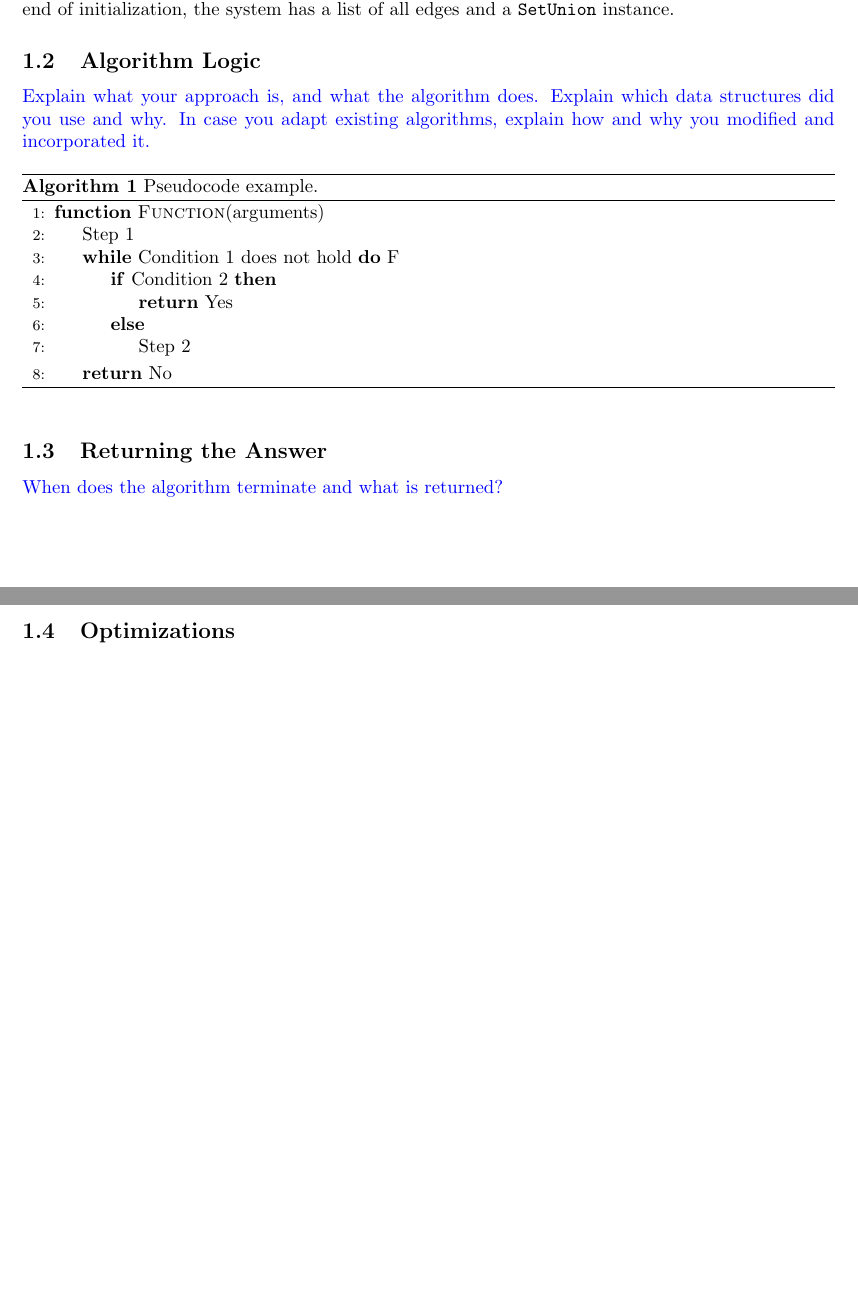
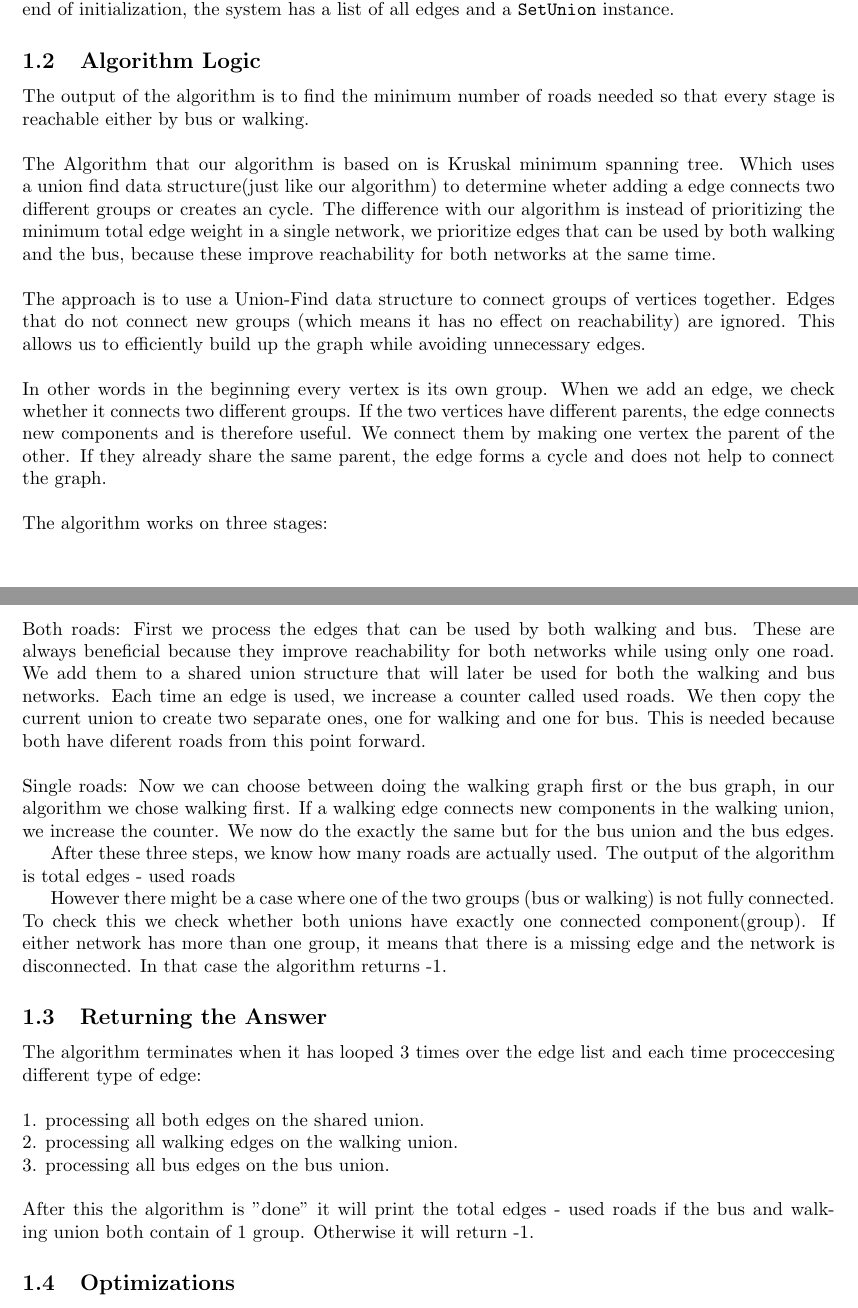
Before and after one commit to Ewawo/a-d-practical-1, a LaTeX document (practical1_documentation.tex): two parts of pages 1 and 2 of 2 before the commit and two parts of pages 1 and 2 of 3 after it, joined at a grey line, cut so that both start at the same text, the shorter picture padded with empty space. Compiled offline with pdfLaTeX.

Commit message:
gerda algorithm logic and return

```diff
--- a/practical1_documentation.tex
+++ b/practical1_documentation.tex
@@ -62,29 +62,61 @@ After parsing, a \texttt{SetUnion} object is created with the number of vertices
 At the end of initialization, the system has a list of all edges and a \texttt{SetUnion} instance.
 
 \subsection{Algorithm Logic}
-\instruction{Explain what your approach is, and what the algorithm does. Explain which data structures did you use and why. In case you adapt existing algorithms, explain how and why you modified and incorporated it.}
+The output of the algorithm is to find the minimum number of roads needed so that every stage is reachable either by bus or walking.
+\\
+\\
+The Algorithm that our algorithm is based on is Kruskal minimum spanning tree. Which uses a union find data structure(just like our algorithm) to determine wheter adding a edge connects two different groups or creates an cycle. The difference with our algorithm is instead of prioritizing the minimum total edge weight in a single network, we prioritize edges that can be used by both walking and the bus, because these improve reachability for both networks at the same time.
+\\
+\\
+The approach is to use a Union-Find data structure to connect groups of vertices together.
+Edges that do not connect new groups (which means it has no effect on reachability) are ignored.
+This allows us to efficiently build up the graph while avoiding unnecessary edges.
+\\
+\\
+In other words in the beginning every vertex is its own group.
+When we add an edge, we check whether it connects two different groups.
+If the two vertices have different parents, the edge connects new components and is therefore useful. We connect them by making one vertex the parent of the other.
+If they already share the same parent, the edge forms a cycle and does not help to connect the graph.
+\\
+\\
+The algorithm works on three stages:
+\\
+\\
+Both roads:
+First we process the edges that can be used by both walking and bus.
+These are always beneficial because they improve reachability for both networks while using only one road.
+We add them to a shared union structure that will later be used for both the walking and bus networks.
+Each time an edge is used, we increase a counter called used roads.
+We then copy the current union to create two separate ones, one for walking and one for bus.
+This is needed because both have diferent roads from this point forward.
+\\
+\\
+Single roads:
+Now we can choose between doing the walking graph first or the bus graph, in our algorithm we chose walking first.
+If a walking edge connects new components in the walking union, we increase the counter.
+We now do the exactly the same but for the bus union and the bus edges.
 
-\begin{algorithm}[h!]
-    \caption{Pseudocode example.}
-    \label{pseudocode}
-    \begin{algorithmic}[1]
-    \Function{Function}{arguments}
-    \State Step 1
-    \While{Condition 1 does not hold} F
-    \If{Condition 2}
-    \State \Return Yes
-    \Else
-    \State Step 2
-    \EndIf
-    \EndWhile
-    \State \Return No
-    \EndFunction
-    \end{algorithmic}
-    \end{algorithm}
+After these three steps, we know how many roads are actually used.
+The output of the algorithm is total edges - used roads
+
+However there might be a case where one of the two groups (bus or walking) is not fully connected.
+To check this we check whether both unions have exactly one connected component(group).
+If either network has more than one group, it means that there is a missing edge and the network is disconnected.
+In that case the algorithm returns -1.
+
 
 \subsection{Returning the Answer}
-\instruction{When does the algorithm terminate and what is returned?}
-
+The algorithm terminates when it has looped 3 times over the edge list and each time proceccesing different type of edge:
+\\
+\\
+1. processing all both edges on the shared union.
+\\
+2. processing all walking edges on the walking union.
+\\
+3. processing all bus edges on the bus union.
+\\
+\\
+After this the algorithm is "done" it will print the total edges - used roads if the bus and walking union both contain of 1 group. Otherwise it will return -1.
 \subsection{Optimizations}
 \instruction{Did you use any special tricks to make the algorithm faster in special cases based on the problem statement?}
 
```
